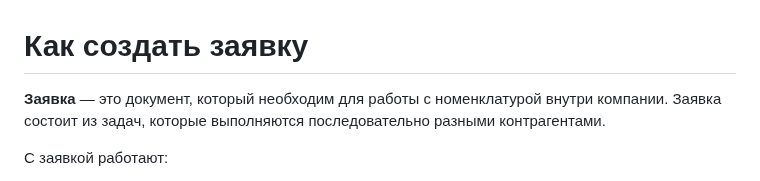
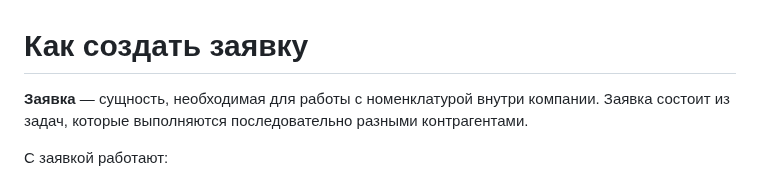
Before and after one commit to lebelena/diplodoc-example, a Markdown page: docs/ru/how_to_task.md, the part around the change. GitHub-like rendering.

```diff
--- a/docs/ru/how_to_task.md
+++ b/docs/ru/how_to_task.md
@@ -1,6 +1,6 @@
 # Как создать заявку
 
-**Заявка** — это документ, который необходим для работы с номенклатурой внутри компании. Заявка состоит из задач, которые выполняются последовательно разными контрагентами.
+**Заявка** — сущность, необходимая для работы с номенклатурой внутри компании. Заявка состоит из задач, которые выполняются последовательно разными контрагентами.
 
 С заявкой работают:
 - автор — тот, кто создает заявку и заполняет основную информацию, таким правом обладает менеджер или руководитель склада;
```
Also changed, not shown: docs/ru/how_to_counterparty.md (+1 -1 lines).
